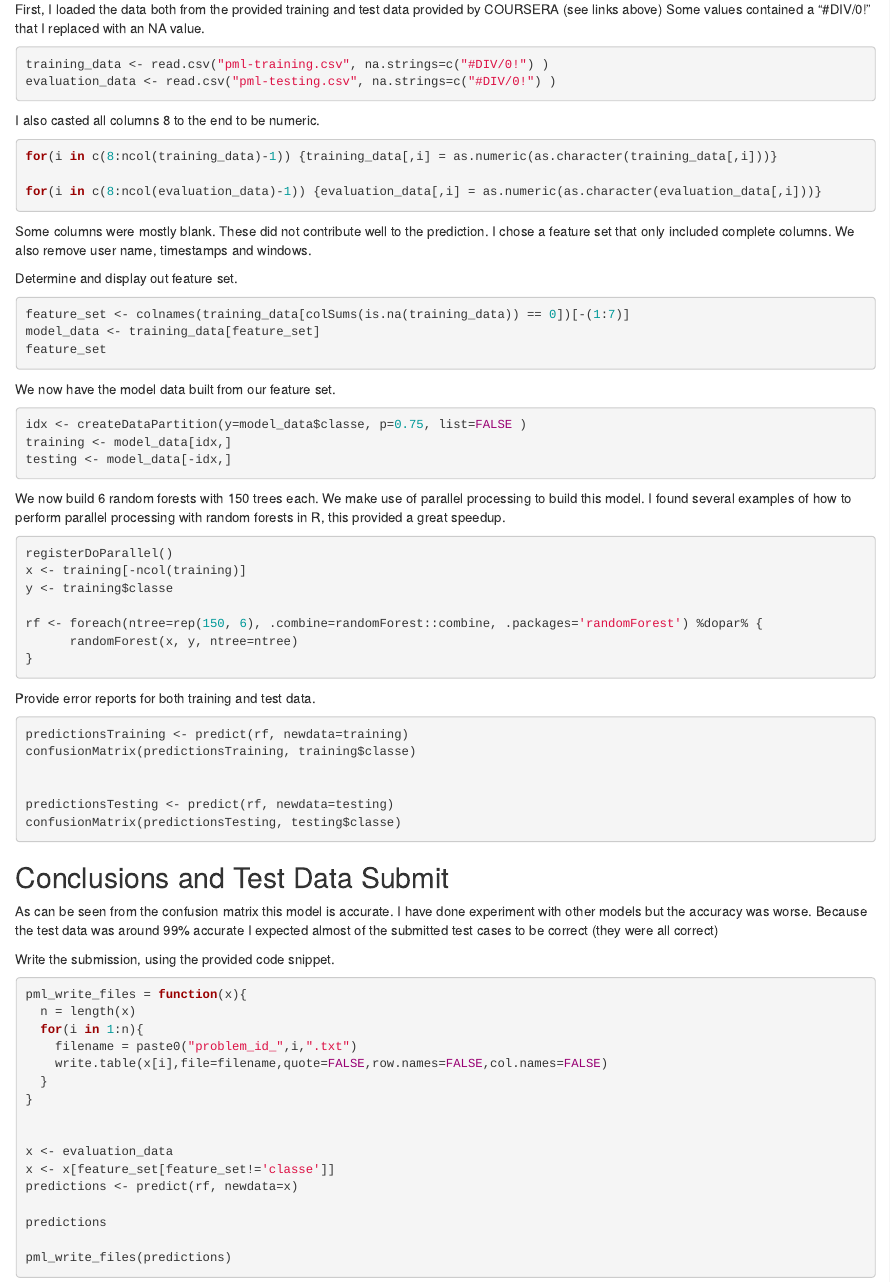
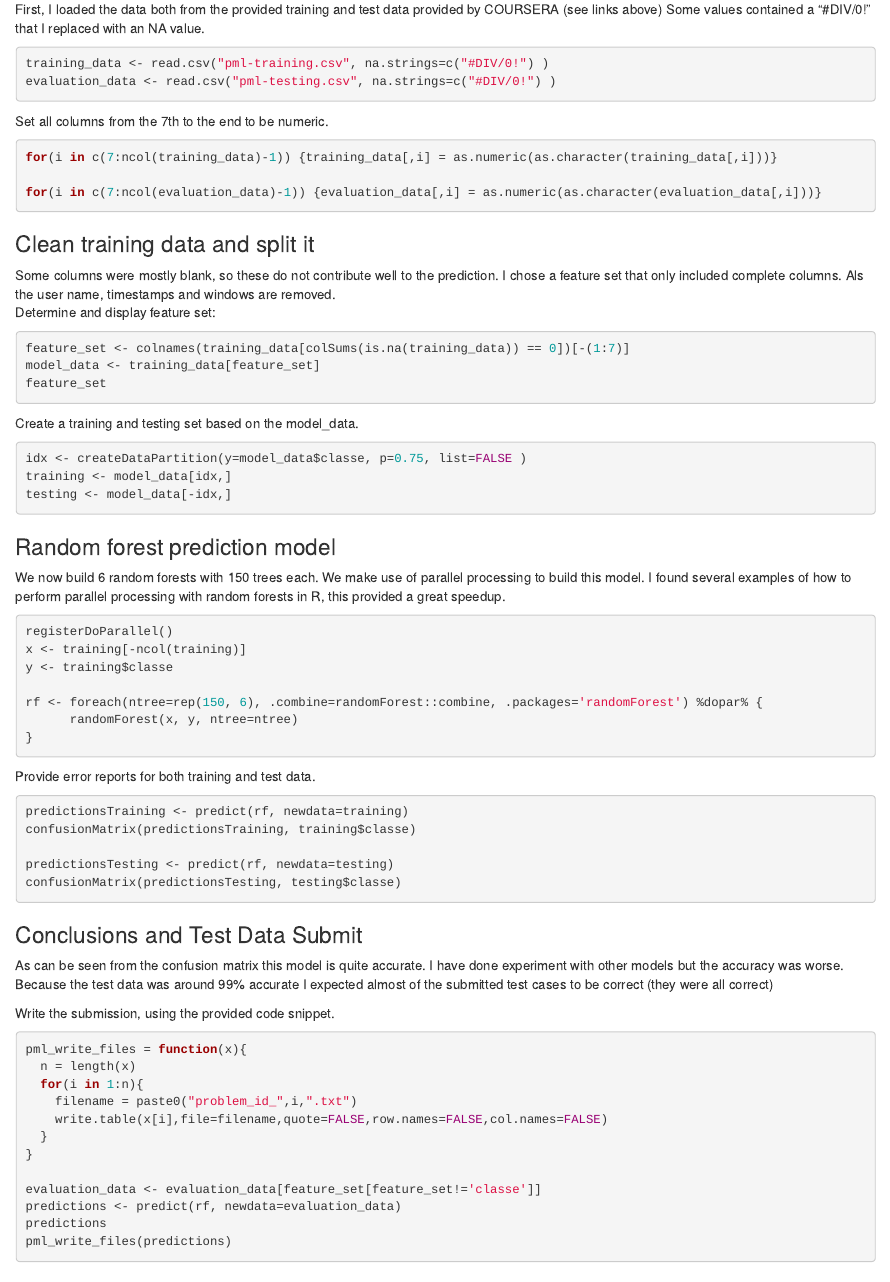
Before and after one commit to ginberg/machinelearning, an R Markdown document (course.Rmd): the page in a window 1100 px wide, from 620 px down before the commit and from 570 px down after it, so that both start at the same text. Rendered offline with R 4.5, knitr and Pandoc, with nearby package versions; the code chunks are not run, so their results and figures are left out.

Commit message:
update course project

````diff
--- a/course.Rmd
+++ b/course.Rmd
@@ -36,18 +33,18 @@ training_data <- read.csv("pml-training.csv", na.strings=c("#DIV/0!") )
 evaluation_data <- read.csv("pml-testing.csv", na.strings=c("#DIV/0!") )
 ```
 
-I also casted all columns 8 to the end to be numeric.
+Set all columns from the 7th to the end to be numeric.
 
 ```{r}
-for(i in c(8:ncol(training_data)-1)) {training_data[,i] = as.numeric(as.character(training_data[,i]))}
+for(i in c(7:ncol(training_data)-1)) {training_data[,i] = as.numeric(as.character(training_data[,i]))}
 
-for(i in c(8:ncol(evaluation_data)-1)) {evaluation_data[,i] = as.numeric(as.character(evaluation_data[,i]))}
+for(i in c(7:ncol(evaluation_data)-1)) {evaluation_data[,i] = as.numeric(as.character(evaluation_data[,i]))}
 ```
 
-Some columns were mostly blank.  These did not contribute well to the prediction.  I chose a feature
-set that only included complete columns.  We also remove user name, timestamps and windows.
-
-Determine and display out feature set.
+### Clean training data and split it
+Some columns were mostly blank, so these do not contribute well to the prediction.  I chose a feature
+set that only included complete columns.  Als the user name, timestamps and windows are removed.
+Determine and display feature set:
 
 ```{r}
 feature_set <- colnames(training_data[colSums(is.na(training_data)) == 0])[-(1:7)]
@@ -55,13 +52,15 @@ model_data <- training_data[feature_set]
 feature_set
 ```
 
-We now have the model data built from our feature set.
+Create a training and testing set based on the model_data.
 
 ```{r}
 idx <- createDataPartition(y=model_data$classe, p=0.75, list=FALSE )
 training <- model_data[idx,]
 testing <- model_data[-idx,]
 ```
+
+### Random forest prediction model
 
 We now build 6 random forests with 150 trees each. We make use of parallel processing to build this
 model. I found several examples of how to perform parallel processing with random forests in R, this
@@ -82,15 +81,13 @@ Provide error reports for both training and test data.
 predictionsTraining <- predict(rf, newdata=training)
 confusionMatrix(predictionsTraining, training$classe)
 
-
 predictionsTesting <- predict(rf, newdata=testing)
 confusionMatrix(predictionsTesting, testing$classe)
 ```
 
-Conclusions and Test Data Submit
---------------------------------
+### Conclusions and Test Data Submit
 
-As can be seen from the confusion matrix this model is accurate. I have done experiment with other models but the accuracy was worse. Because the test data was around 99% accurate I expected almost of the submitted test cases to be correct (they
+As can be seen from the confusion matrix this model is quite accurate. I have done experiment with other models but the accuracy was worse. Because the test data was around 99% accurate I expected almost of the submitted test cases to be correct (they
 were all correct)
 
 Write the submission, using the provided code snippet.
@@ -104,12 +101,8 @@ pml_write_files = function(x){
   }
 }
 
-
-x <- evaluation_data
-x <- x[feature_set[feature_set!='classe']]
-predictions <- predict(rf, newdata=x)
-
+evaluation_data <- evaluation_data[feature_set[feature_set!='classe']]
+predictions <- predict(rf, newdata=evaluation_data)
 predictions
-
 pml_write_files(predictions)
 ```
````
Also changed, not shown: course.html, course.Rmd (13 more changed lines).
